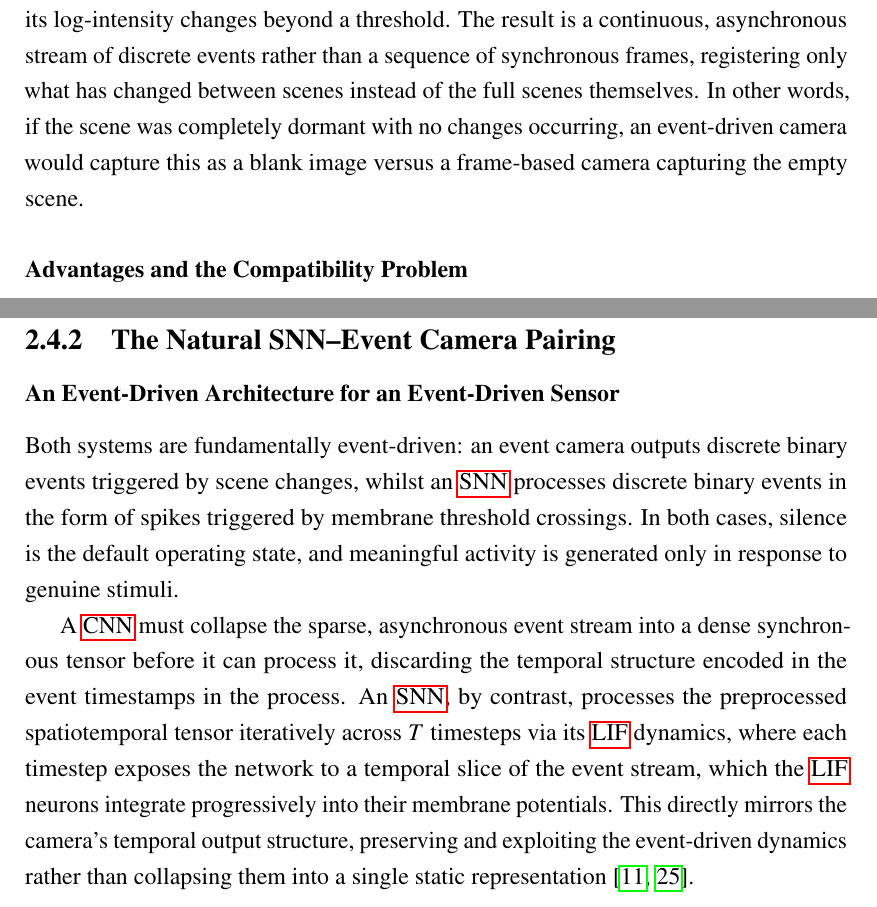
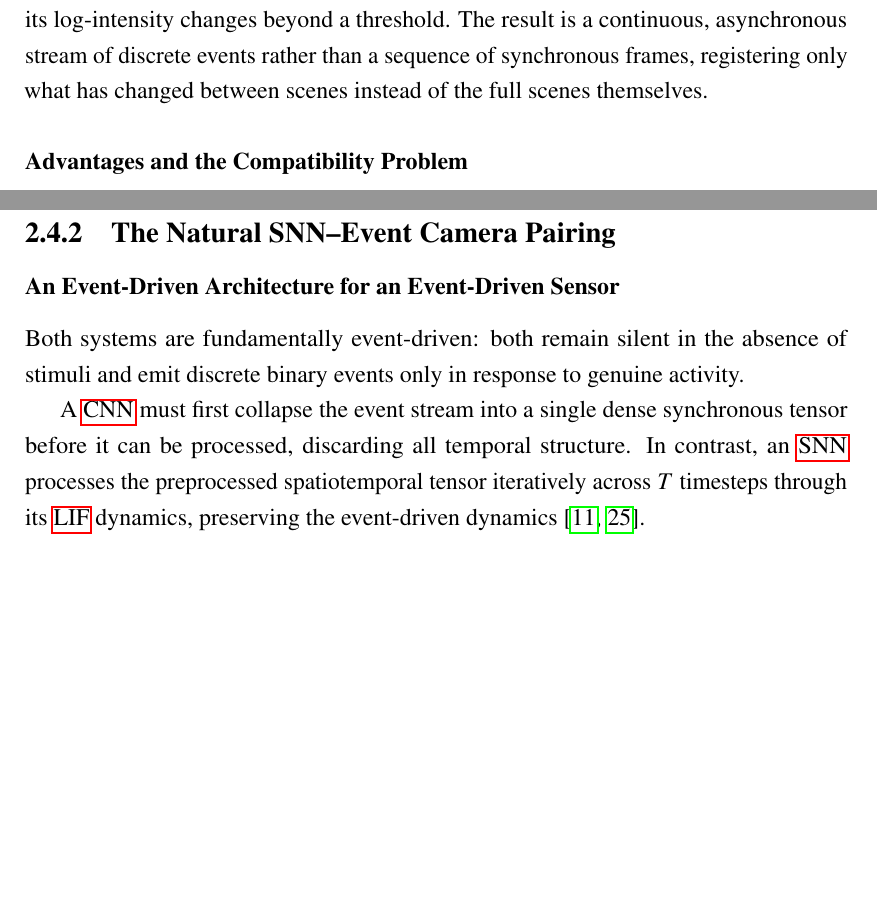
Before and after one commit to VP1606/DNX_Report, a LaTeX thesis (report/report.tex, which reads report/chapter_2/2_4_event_vision.tex): two parts of page 27 of 102 before the commit and two parts of page 27 of 101 after it, joined at a grey line, cut so that both start at the same text, the shorter picture padded with empty space. The pictures show the PDF file report/report.pdf that the author committed with the source.

Commit message:
Cleaned up wording in §2

```diff
--- a/report/chapter_2/2_4_event_vision.tex
+++ b/report/chapter_2/2_4_event_vision.tex
@@ -12,7 +12,6 @@ This design introduces several well-documented limitations: motion blur at high
 An event camera fundamentally departs from this paradigm;
 rather than reading out all pixels simultaneously, each pixel operates independently, firing an event the moment its log-intensity changes beyond a threshold.
 The result is a continuous, asynchronous stream of discrete events rather than a sequence of synchronous frames, registering only what has changed between scenes instead of the full scenes themselves.
-In other words, if the scene was completely dormant with no changes occurring, an event-driven camera would capture this as a blank image versus a frame-based camera capturing the empty scene.
 
 \subsubsection*{Advantages and the Compatibility Problem}
 
@@ -25,12 +24,10 @@ Correcting this to adapt to deep learning approaches requires a preprocessing st
 
 \subsubsection*{An Event-Driven Architecture for an Event-Driven Sensor}
 
-Both systems are fundamentally event-driven: an event camera outputs discrete binary events triggered by scene changes, whilst an \gls{snn} processes discrete binary events in the form of spikes triggered by membrane threshold crossings.
-In both cases, silence is the default operating state, and meaningful activity is generated only in response to genuine stimuli.
+Both systems are fundamentally event-driven: both remain silent in the absence of stimuli and emit discrete binary events only in response to genuine activity.
 
-A \gls{cnn} must collapse the sparse, asynchronous event stream into a dense synchronous tensor before it can process it, discarding the temporal structure encoded in the event timestamps in the process.
-An \gls{snn}, by contrast, processes the preprocessed spatiotemporal tensor iteratively across $T$ timesteps via its \gls{lif} dynamics, where each timestep exposes the network to a temporal slice of the event stream, which the \gls{lif} neurons integrate progressively into their membrane potentials.
-This directly mirrors the camera's temporal output structure, preserving and exploiting the event-driven dynamics rather than collapsing them into a single static representation \cite{gallego2020event, pfeiffer_snn_opportunities}.
+A \gls{cnn} must first collapse the event stream into a single dense synchronous tensor before it can be processed, discarding all temporal structure.
+In contrast, an \gls{snn} processes the preprocessed spatiotemporal tensor iteratively across $T$ timesteps through its \gls{lif} dynamics, preserving the event-driven dynamics \cite{gallego2020event, pfeiffer_snn_opportunities}.
 
 \subsubsection*{Implications for Neuromorphic Deployment}
 
```
Also changed, not shown: report/chapter_2/2_2_cnn.tex (+3 -6 lines), report/report.pdf, 2 other files.
